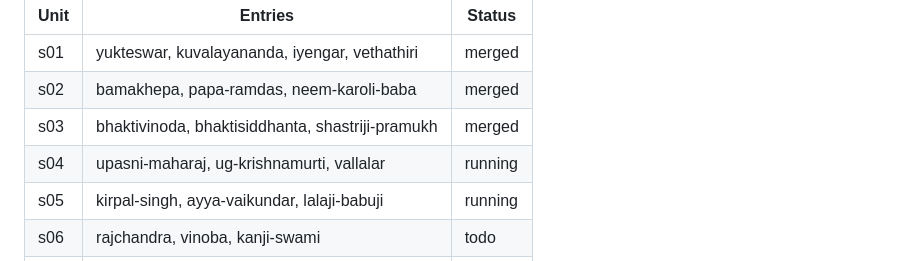
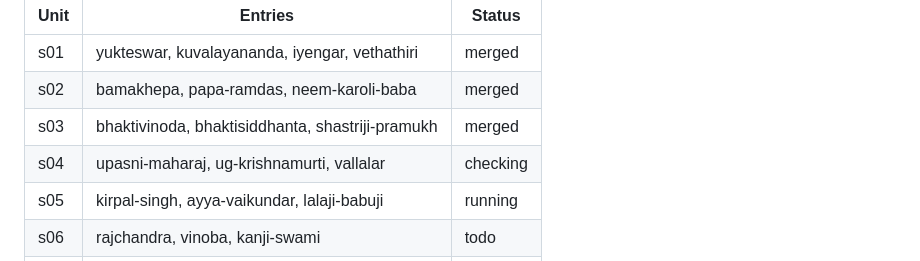
Before and after one commit to sanzgiri/mystics-book, a Markdown page: docs/QUEUE.md, the part around the change. Rendered like a GitHub page.

Commit message:
s04 profiles drafted (fact check pending)
Co-Authored-By: Claude Sonnet 5.5 <noreply@anthropic.com>
Claude-Session: https://claude.ai/code/session_01B9rfP8PfVhLcbjZyDLeDix

```diff
--- a/docs/QUEUE.md
+++ b/docs/QUEUE.md
@@ -61,7 +61,7 @@ Historical figures with no live legal or sensitive controversy. Writer agents us
 | s01 | yukteswar, kuvalayananda, iyengar, vethathiri | merged |
 | s02 | bamakhepa, papa-ramdas, neem-karoli-baba | merged |
 | s03 | bhaktivinoda, bhaktisiddhanta, shastriji-pramukh | merged |
-| s04 | upasni-maharaj, ug-krishnamurti, vallalar | running |
+| s04 | upasni-maharaj, ug-krishnamurti, vallalar | checking |
 | s05 | kirpal-singh, ayya-vaikundar, lalaji-babuji | running |
 | s06 | rajchandra, vinoba, kanji-swami | todo |
 | s07 | tulsi-mahapragya, dada-bhagwan, dipa-ma | todo |
```
